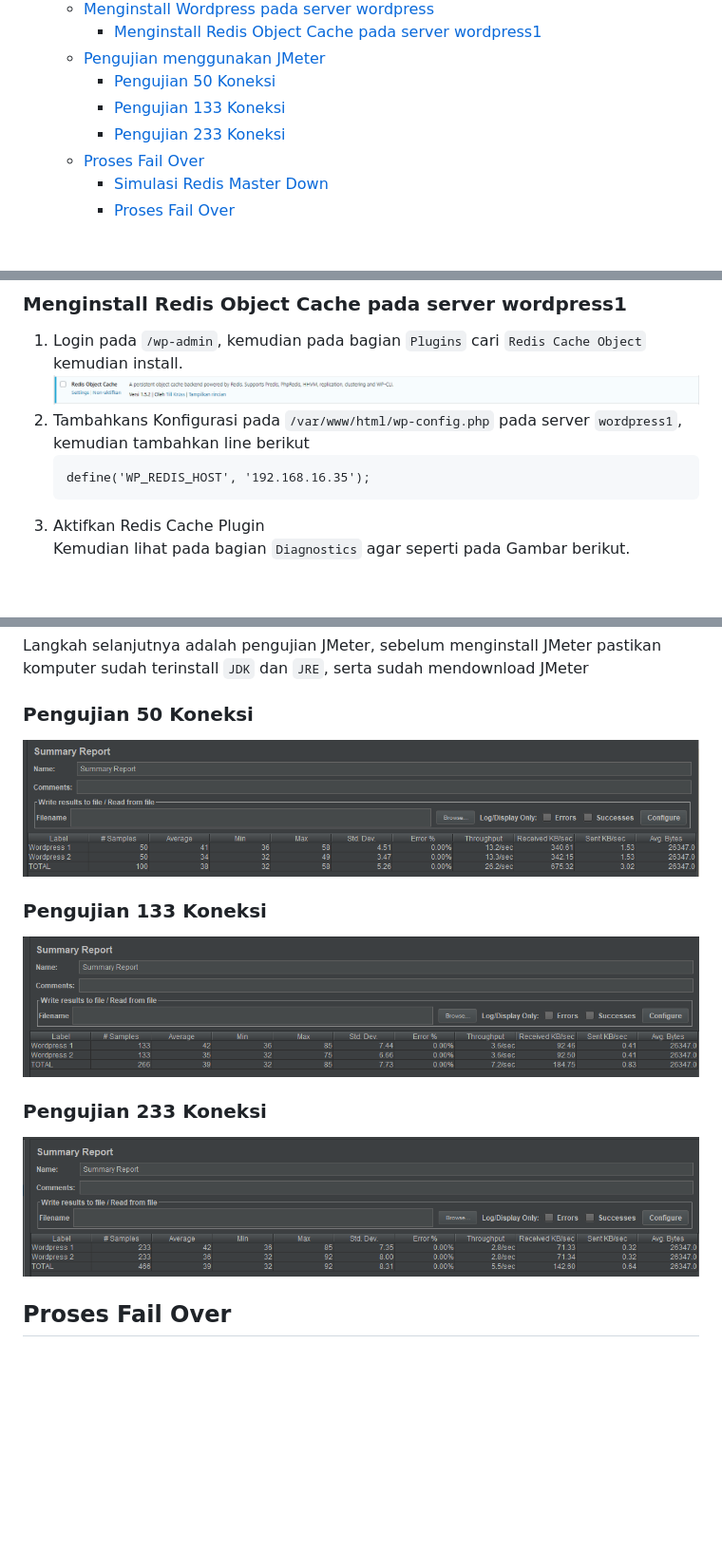
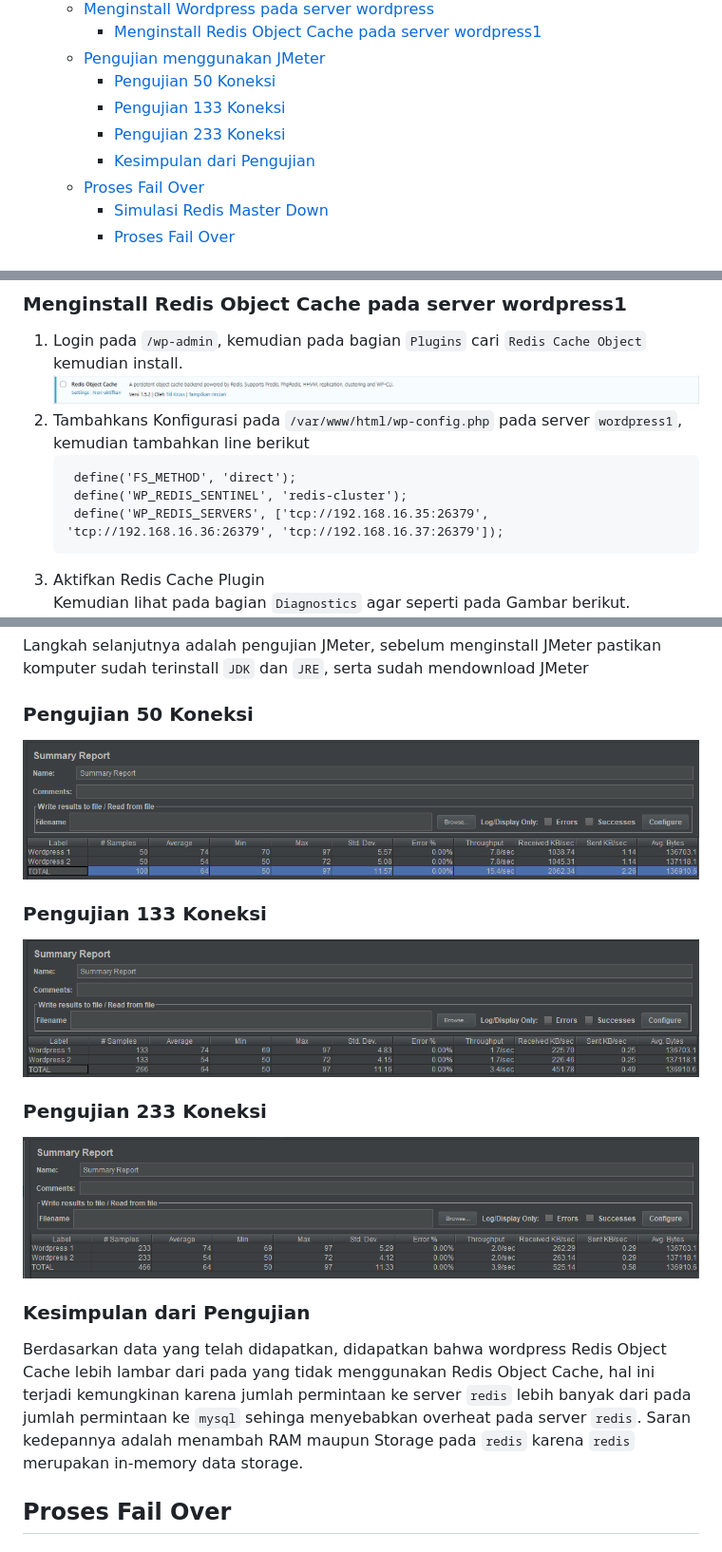
Before and after one commit to ferdinandjason/distributed-database, a Markdown page: tugas-redis/README.md, 3 parts joined by grey strips. Shown: that part at 95% size. Rendered like a GitHub page; pictures changed too: tugas-redis/img/JMeter 133.PNG, tugas-redis/img/JMeter 233.PNG, tugas-redis/img/JMeter 50.PNG; blank space fills up the shorter version.

Commit message:
Mengganti Gambar

````diff
--- a/tugas-redis/README.md
+++ b/tugas-redis/README.md
@@ -12,6 +12,7 @@ Ferdinand Jason Gondowijoyo
     - [Pengujian 50 Koneksi](#pengujian-50-koneksi)
     - [Pengujian 133 Koneksi](#pengujian-133-koneksi)
     - [Pengujian 233 Koneksi](#pengujian-233-koneksi)
+    - [Kesimpulan dari Pengujian](#kesimpulan-dari-pengujian)
   - [Proses Fail Over](#proses-fail-over)
     - [Simulasi Redis Master Down](#simulasi-redis-master-down)
     - [Proses Fail Over](#proses-fail-over-1)
@@ -362,7 +363,9 @@ Tahap instalasi wordpress bisa dilakukan dengan membuka browser dengan url : `<a
    ![Redis Installed](img/Redis%20Cache%20Object%20Wordpress%20Installed.PNG)
 2. Tambahkans Konfigurasi pada `/var/www/html/wp-config.php` pada server `wordpress1`, kemudian tambahkan line berikut
    ```
-   define('WP_REDIS_HOST', '192.168.16.35');
+    define('FS_METHOD', 'direct');
+    define('WP_REDIS_SENTINEL', 'redis-cluster');
+    define('WP_REDIS_SERVERS', ['tcp://192.168.16.35:26379', 'tcp://192.168.16.36:26379', 'tcp://192.168.16.37:26379']);
    ```
 3. Aktifkan Redis Cache Plugin\
    Kemudian lihat pada bagian `Diagnostics` agar seperti pada Gambar berikut.
@@ -381,6 +384,8 @@ Langkah selanjutnya adalah pengujian JMeter, sebelum menginstall JMeter pastikan
 ### Pengujian 233 Koneksi
 ![J233](img/JMeter%20233.PNG)
 
+### Kesimpulan dari Pengujian
+Berdasarkan data yang telah didapatkan, didapatkan bahwa wordpress Redis Object Cache lebih lambar dari pada yang tidak menggunakan Redis Object Cache, hal ini terjadi kemungkinan karena jumlah permintaan ke server `redis` lebih banyak dari pada jumlah permintaan ke `mysql` sehinga menyebabkan overheat pada server `redis`. Saran kedepannya adalah menambah RAM maupun Storage pada `redis` karena `redis` merupakan in-memory data storage.
 
 ## Proses Fail Over
 ### Simulasi Redis Master Down
````
Also changed, not shown: 6 other files.
